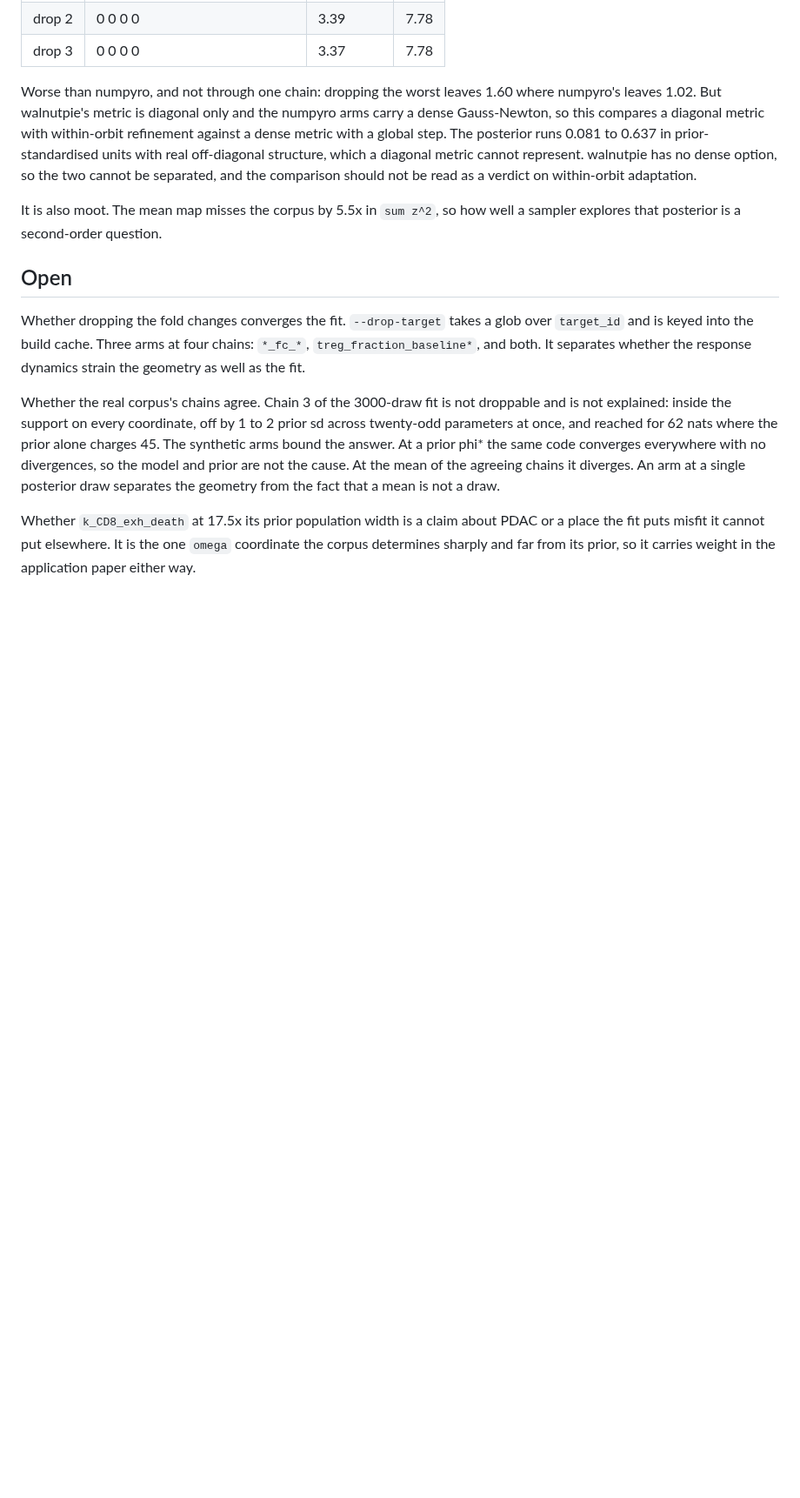
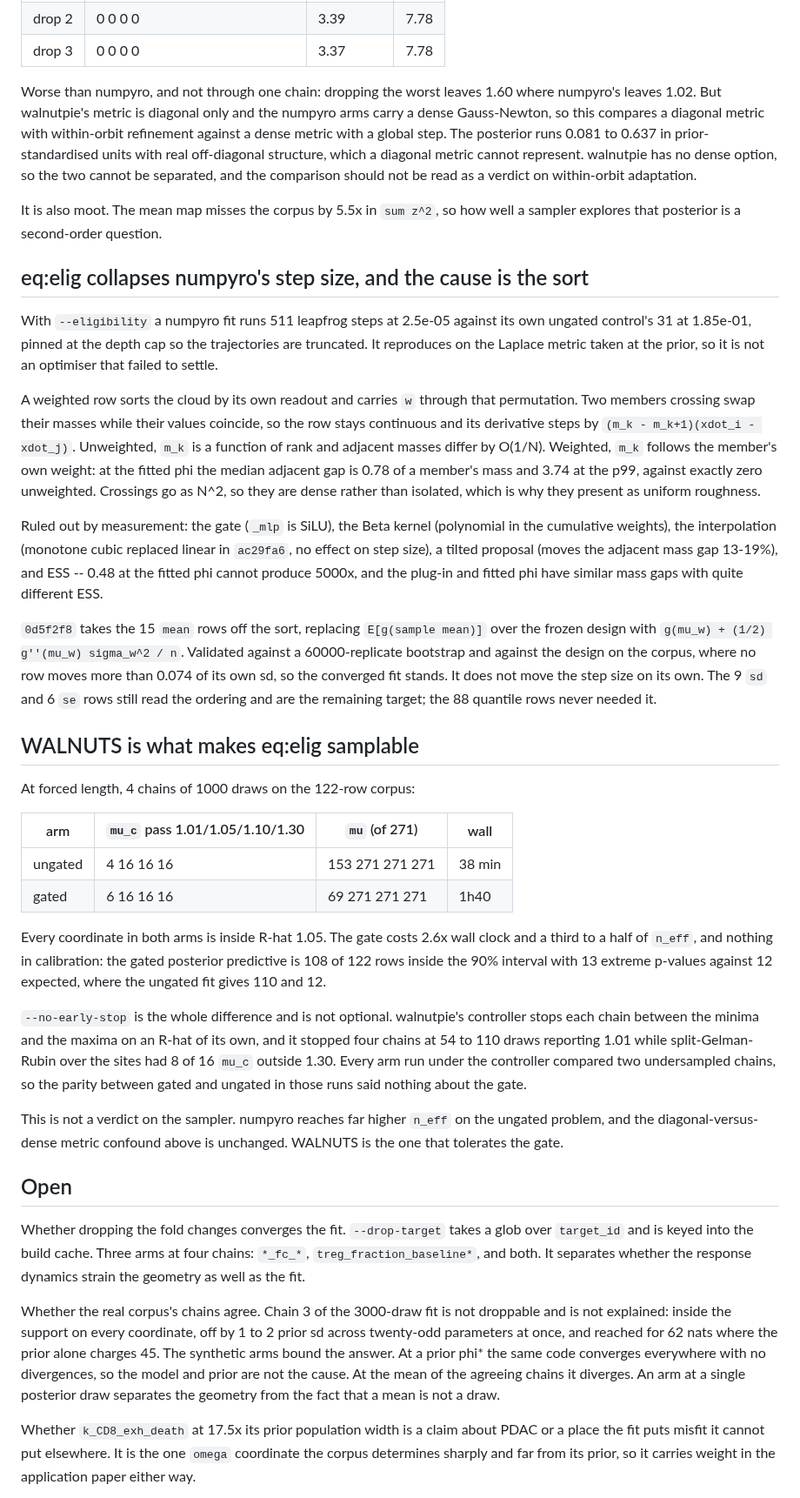
Before and after one commit to popellab/qsp-inference, a Markdown page: docs/vpop-findings.md, the part around one of its changes. Shown at 87% size. Rendered like a GitHub page; blank space fills up the shorter version.

Commit message:
docs: eq:elig is samplable, and what it costs
The WALNUTS section stood as "does not help, and the test is confounded". That
run was the pre-GZMB corpus, the one whose mean map misses by 5.5x, and it does
not carry over: on the 122-row corpus at forced length both arms put every
coordinate inside R-hat 1.05 and the gated posterior predictive matches the
ungated one. Marked superseded rather than deleted, since the diagonal-metric
confound it records still stands.

Also records why numpyro cannot do it -- a weighted row carries w through the
sort, and two members crossing step its derivative -- and what that rules out,
each by measurement: the gate, the Beta kernel, the interpolation, a tilted
proposal, and ESS.

```diff
--- a/docs/vpop-findings.md
+++ b/docs/vpop-findings.md
@@ -529,6 +533,60 @@ a verdict on within-orbit adaptation.
 
 It is also moot. The mean map misses the corpus by 5.5x in `sum z^2`, so how
 well a sampler explores that posterior is a second-order question.
+
+## eq:elig collapses numpyro's step size, and the cause is the sort
+
+With `--eligibility` a numpyro fit runs 511 leapfrog steps at 2.5e-05 against its
+own ungated control's 31 at 1.85e-01, pinned at the depth cap so the trajectories
+are truncated. It reproduces on the Laplace metric taken at the prior, so it is
+not an optimiser that failed to settle.
+
+A weighted row sorts the cloud by its own readout and carries `w` through that
+permutation. Two members crossing swap their masses while their values coincide,
+so the row stays continuous and its derivative steps by
+`(m_k - m_k+1)(xdot_i - xdot_j)`. Unweighted, `m_k` is a function of rank and
+adjacent masses differ by O(1/N). Weighted, `m_k` follows the member's own weight:
+at the fitted phi the median adjacent gap is 0.78 of a member's mass and 3.74 at
+the p99, against exactly zero unweighted. Crossings go as N^2, so they are dense
+rather than isolated, which is why they present as uniform roughness.
+
+Ruled out by measurement: the gate (`_mlp` is SiLU), the Beta kernel (polynomial
+in the cumulative weights), the interpolation (monotone cubic replaced linear in
+`ac29fa6`, no effect on step size), a tilted proposal (moves the adjacent mass
+gap 13-19%), and ESS -- 0.48 at the fitted phi cannot produce 5000x, and the
+plug-in and fitted phi have similar mass gaps with quite different ESS.
+
+`0d5f2f8` takes the 15 `mean` rows off the sort, replacing `E[g(sample mean)]`
+over the frozen design with `g(mu_w) + (1/2) g''(mu_w) sigma_w^2 / n`. Validated
+against a 60000-replicate bootstrap and against the design on the corpus, where
+no row moves more than 0.074 of its own sd, so the converged fit stands. It does
+not move the step size on its own. The 9 `sd` and 6 `se` rows still read the
+ordering and are the remaining target; the 88 quantile rows never needed it.
+
+## WALNUTS is what makes eq:elig samplable
+
+At forced length, 4 chains of 1000 draws on the 122-row corpus:
+
+| arm | `mu_c` pass 1.01/1.05/1.10/1.30 | `mu` (of 271) | wall |
+| --- | --- | --- | --- |
+| ungated | 4 16 16 16 | 153 271 271 271 | 38 min |
+| gated | 6 16 16 16 | 69 271 271 271 | 1h40 |
+
+Every coordinate in both arms is inside R-hat 1.05. The gate costs 2.6x wall
+clock and a third to a half of `n_eff`, and nothing in calibration: the gated
+posterior predictive is 108 of 122 rows inside the 90% interval with 13 extreme
+p-values against 12 expected, where the ungated fit gives 110 and 12.
+
+`--no-early-stop` is the whole difference and is not optional. walnutpie's
+controller stops each chain between the minima and the maxima on an R-hat of its
+own, and it stopped four chains at 54 to 110 draws reporting 1.01 while
+split-Gelman-Rubin over the sites had 8 of 16 `mu_c` outside 1.30. Every arm run
+under the controller compared two undersampled chains, so the parity between
+gated and ungated in those runs said nothing about the gate.
+
+This is not a verdict on the sampler. numpyro reaches far higher `n_eff` on the
+ungated problem, and the diagonal-versus-dense metric confound above is
+unchanged. WALNUTS is the one that tolerates the gate.
 
 ## Open
 
```
Also changed, not shown: other parts of docs/vpop-findings.md (+4 -0 lines), CLAUDE.md (+6 -1 lines).
